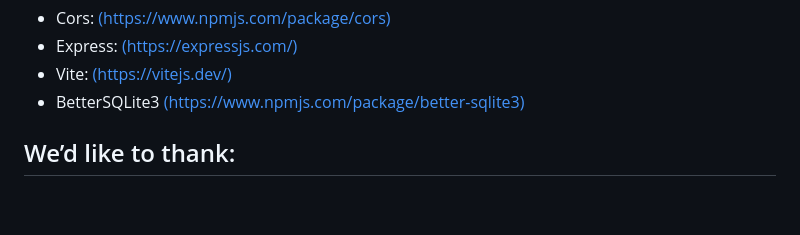
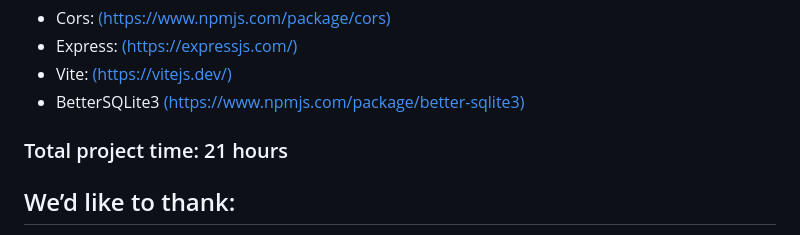
Before and after one commit to The-Awkward-Customer/norwich-market, a Markdown page: README.md, the part around the change. Rendered like a GitHub page; blank space fills up the shorter version.

```diff
--- a/README.md
+++ b/README.md
@@ -45,7 +45,7 @@ Customers find it difficult to identify rotating or seasonal specials due to loc
 <li>BetterSQLite3 <a href = "https://www.npmjs.com/package/better-sqlite3"> (https://www.npmjs.com/package/better-sqlite3)</a></li>
 
 </ul>
-
+<h3>Total project time: 21 hours</h3>
 <h2>We’d like to thank:</h2>
 <ul><li>
   All TAs at <a href = "https://techeducators.co.uk/">Tech Educators</a> for all of their support to clear our blocks!</li>
```
